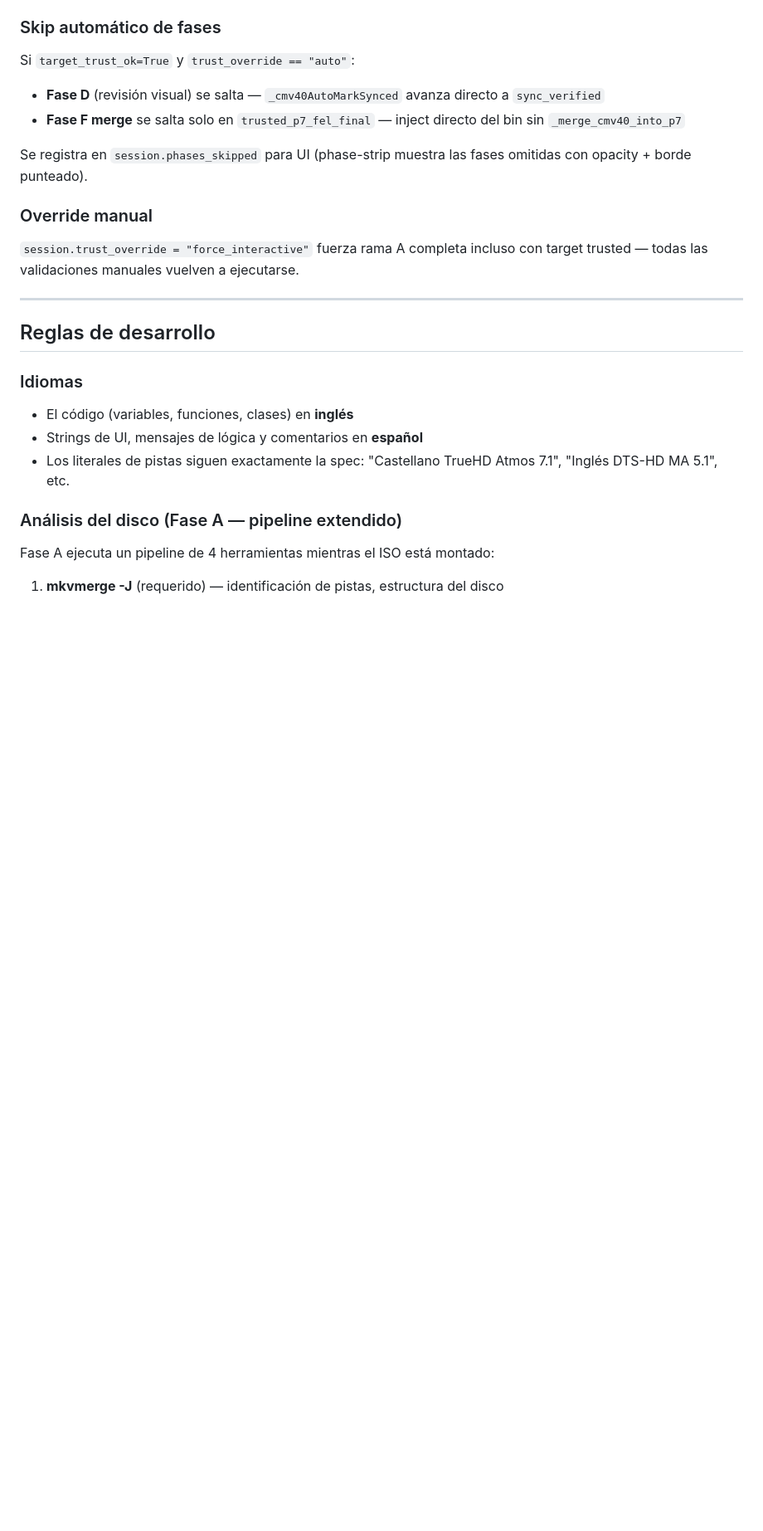
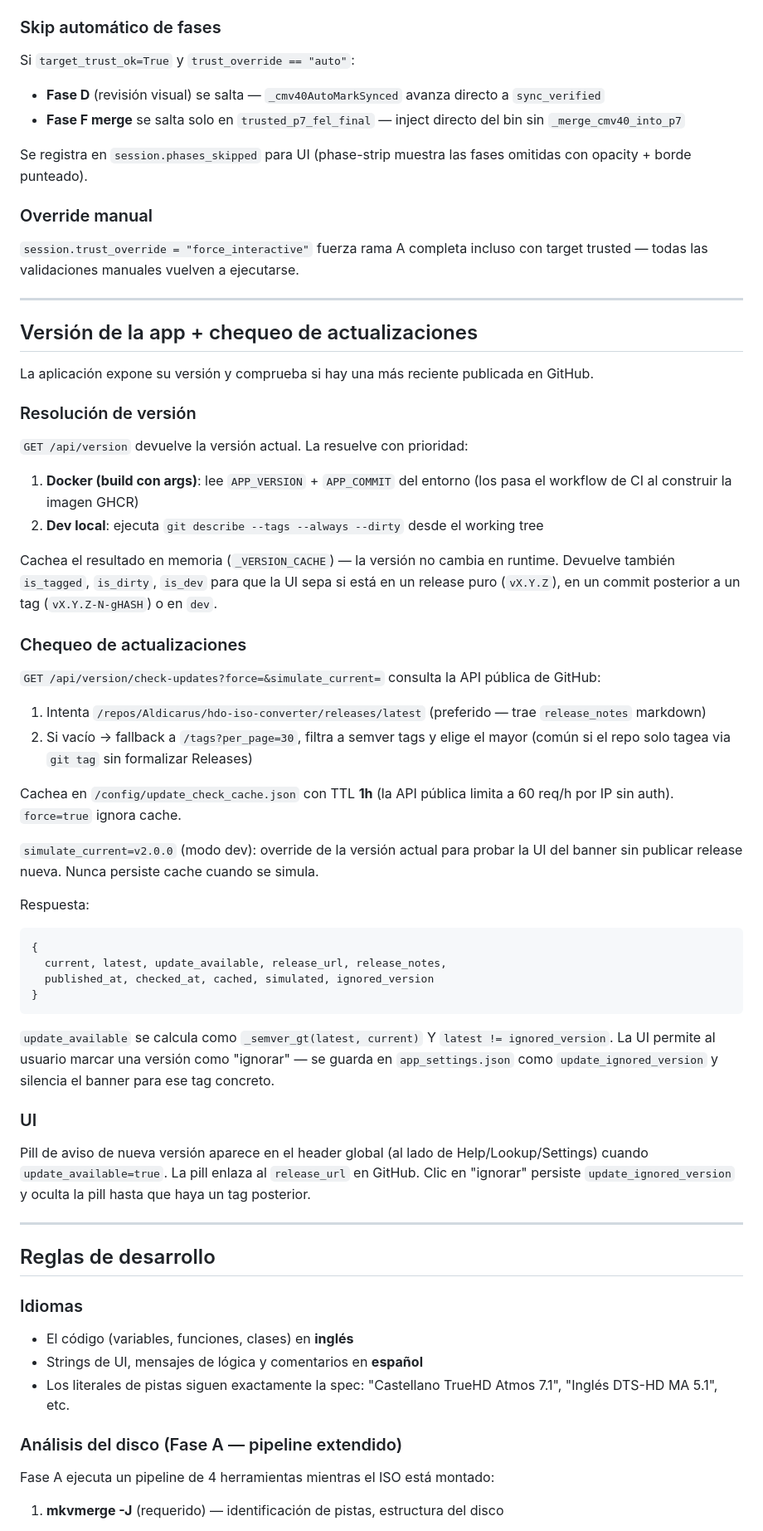
Before and after one commit to Aldicarus/hdo-iso-converter, a Markdown page: CLAUDE.md, the part around one of its changes. Shown at 83% size. GitHub-like rendering; blank space fills up the shorter version.

````diff
--- a/CLAUDE.md
+++ b/CLAUDE.md
@@ -358,6 +369,44 @@ Se registra en `session.phases_skipped` para UI (phase-strip muestra las fases o
 ### Override manual
 
 `session.trust_override = "force_interactive"` fuerza rama A completa incluso con target trusted — todas las validaciones manuales vuelven a ejecutarse.
+
+---
+
+## Versión de la app + chequeo de actualizaciones
+
+La aplicación expone su versión y comprueba si hay una más reciente publicada en GitHub.
+
+### Resolución de versión
+
+`GET /api/version` devuelve la versión actual. La resuelve con prioridad:
+1. **Docker (build con args)**: lee `APP_VERSION` + `APP_COMMIT` del entorno (los pasa el workflow de CI al construir la imagen GHCR)
+2. **Dev local**: ejecuta `git describe --tags --always --dirty` desde el working tree
+
+Cachea el resultado en memoria (`_VERSION_CACHE`) — la versión no cambia en runtime. Devuelve también `is_tagged`, `is_dirty`, `is_dev` para que la UI sepa si está en un release puro (`vX.Y.Z`), en un commit posterior a un tag (`vX.Y.Z-N-gHASH`) o en `dev`.
+
+### Chequeo de actualizaciones
+
+`GET /api/version/check-updates?force=&simulate_current=` consulta la API pública de GitHub:
+1. Intenta `/repos/Aldicarus/hdo-iso-converter/releases/latest` (preferido — trae `release_notes` markdown)
+2. Si vacío → fallback a `/tags?per_page=30`, filtra a semver tags y elige el mayor (común si el repo solo tagea via `git tag` sin formalizar Releases)
+
+Cachea en `/config/update_check_cache.json` con TTL **1h** (la API pública limita a 60 req/h por IP sin auth). `force=true` ignora cache.
+
+`simulate_current=v2.0.0` (modo dev): override de la versión actual para probar la UI del banner sin publicar release nueva. Nunca persiste cache cuando se simula.
+
+Respuesta:
+```
+{
+  current, latest, update_available, release_url, release_notes,
+  published_at, checked_at, cached, simulated, ignored_version
+}
+```
+
+`update_available` se calcula como `_semver_gt(latest, current)` Y `latest != ignored_version`. La UI permite al usuario marcar una versión como "ignorar" — se guarda en `app_settings.json` como `update_ignored_version` y silencia el banner para ese tag concreto.
+
+### UI
+
+Pill de aviso de nueva versión aparece en el header global (al lado de Help/Lookup/Settings) cuando `update_available=true`. La pill enlaza al `release_url` en GitHub. Clic en "ignorar" persiste `update_ignored_version` y oculta la pill hasta que haya un tag posterior.
 
 ---
 
````
Also changed, not shown: other parts of CLAUDE.md (+20 -9 lines).
